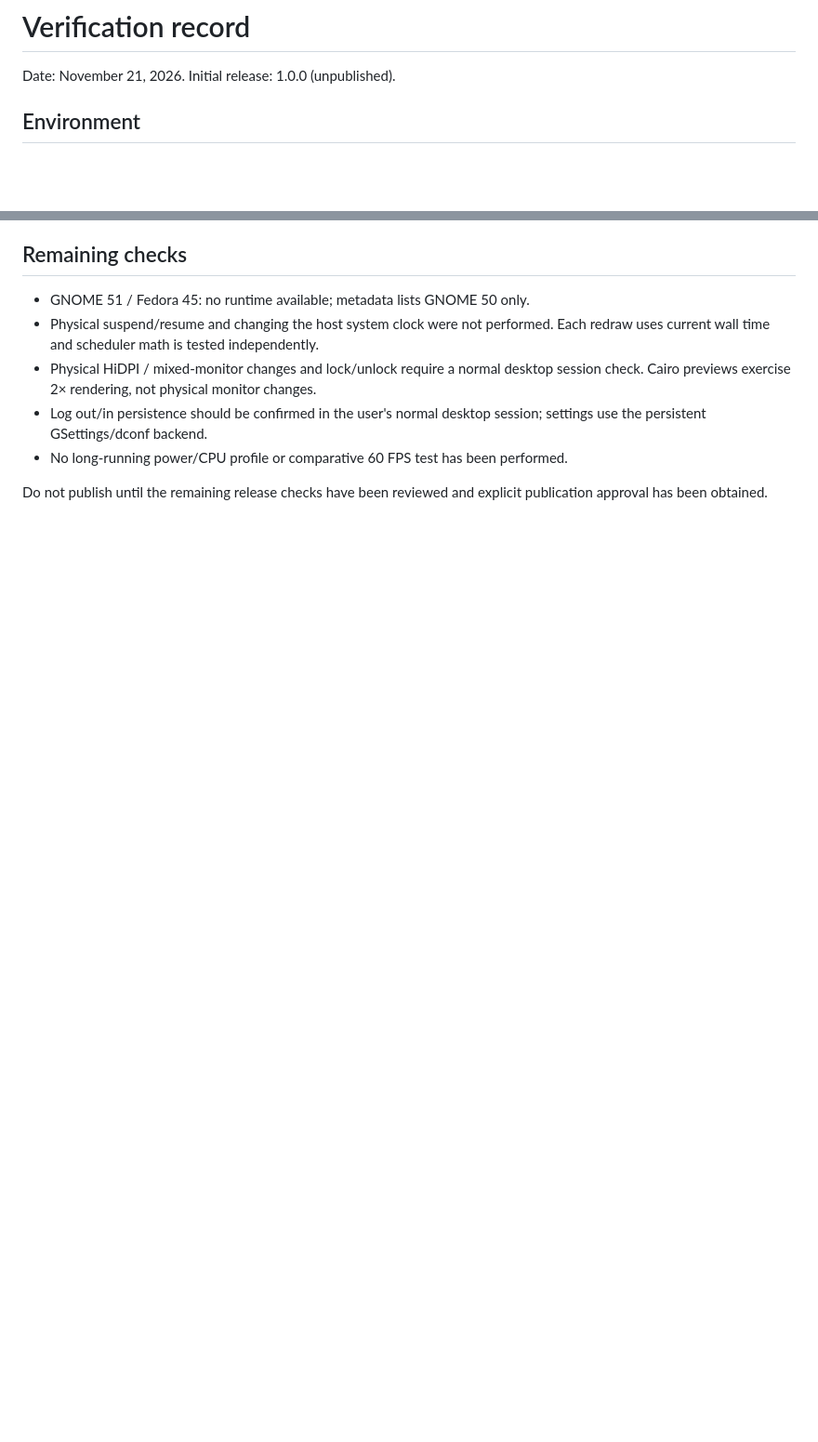
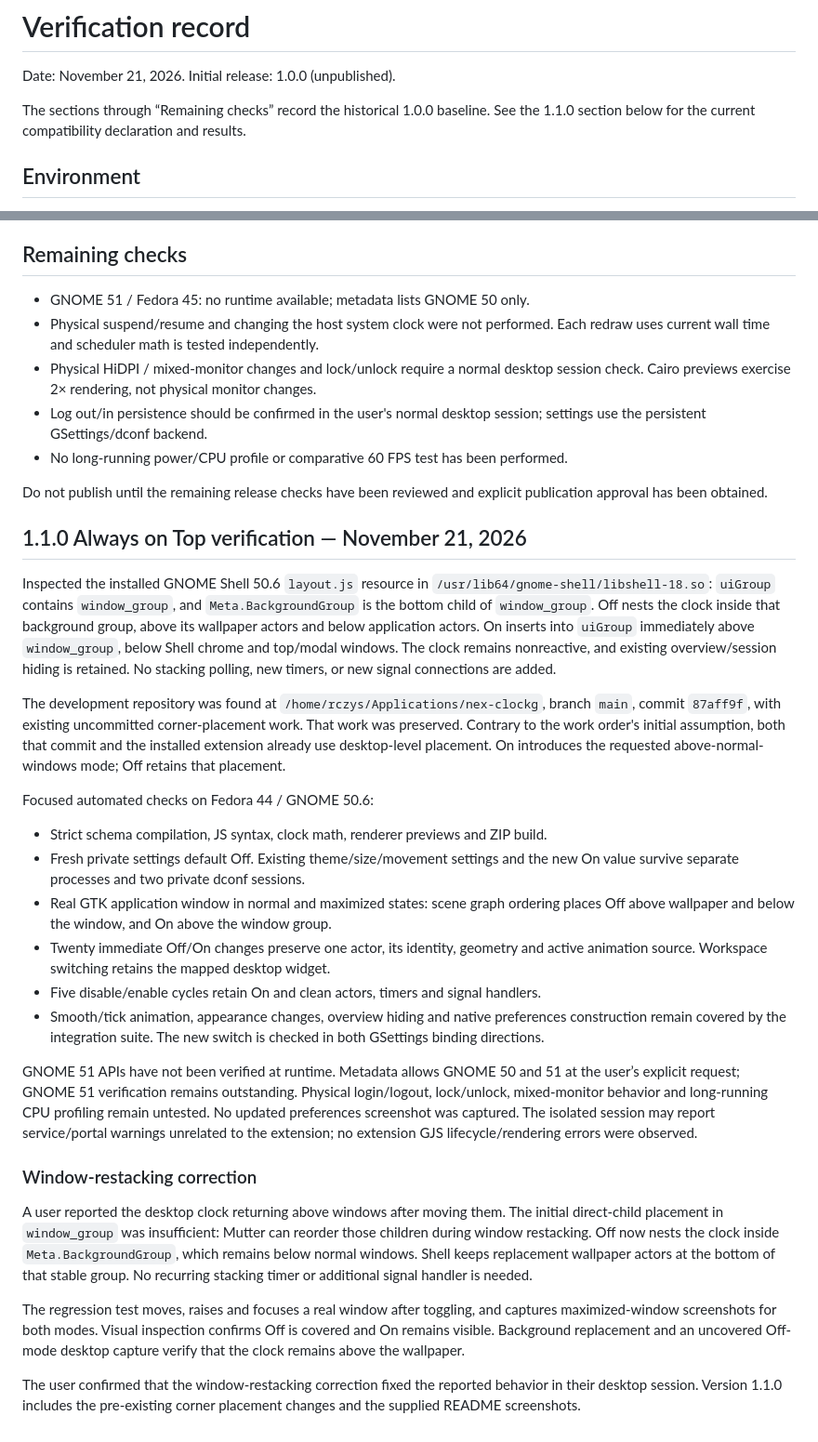
Before and after one commit to greenfinch628/nex-clockg, a Markdown page: docs/VERIFICATION.md, 2 parts joined by grey strips. Shown at 93% size. GitHub-like rendering; blank space fills up the shorter version.

```diff
--- a/docs/VERIFICATION.md
+++ b/docs/VERIFICATION.md
@@ -1,6 +1,9 @@
 # Verification record
 
 Date: November 21, 2026. Initial release: 1.0.0 (unpublished).
+
+The sections through “Remaining checks” record the historical 1.0.0 baseline.
+See the 1.1.0 section below for the current compatibility declaration and results.
 
 ## Environment
 
@@ -42,3 +45,60 @@ Date: November 21, 2026. Initial release: 1.0.0 (unpublished).
 
 Do not publish until the remaining release checks have been reviewed and explicit
 publication approval has been obtained.
+
+
+## 1.1.0 Always on Top verification — November 21, 2026
+
+Inspected the installed GNOME Shell 50.6 `layout.js` resource in
+`/usr/lib64/gnome-shell/libshell-18.so`: `uiGroup` contains `window_group`,
+and `Meta.BackgroundGroup` is the bottom child of `window_group`. Off nests the clock inside that background group, above its wallpaper actors
+and below application actors. On inserts into `uiGroup`
+immediately above `window_group`, below Shell chrome and top/modal windows.
+The clock remains nonreactive, and existing overview/session hiding is retained.
+No stacking polling, new timers, or new signal connections are added.
+
+The development repository was found at `/home/rczys/Applications/nex-clockg`,
+branch `main`, commit `87aff9f`, with existing uncommitted corner-placement work.
+That work was preserved. Contrary to the work order's initial assumption, both
+that commit and the installed extension already use desktop-level placement.
+On introduces the requested above-normal-windows mode; Off retains that placement.
+
+Focused automated checks on Fedora 44 / GNOME 50.6:
+
+- Strict schema compilation, JS syntax, clock math, renderer previews and ZIP build.
+- Fresh private settings default Off. Existing theme/size/movement settings and
+  the new On value survive separate processes and two private dconf sessions.
+- Real GTK application window in normal and maximized states: scene graph ordering
+  places Off above wallpaper and below the window, and On above the window group.
+- Twenty immediate Off/On changes preserve one actor, its identity, geometry and
+  active animation source. Workspace switching retains the mapped desktop widget.
+- Five disable/enable cycles retain On and clean actors, timers and signal handlers.
+- Smooth/tick animation, appearance changes, overview hiding and native preferences
+  construction remain covered by the integration suite. The new switch is checked
+  in both GSettings binding directions.
+
+GNOME 51 APIs have not been verified at runtime. Metadata allows GNOME 50 and 51
+at the user’s explicit request; GNOME 51 verification remains outstanding.
+Physical login/logout, lock/unlock, mixed-monitor behavior and long-running CPU
+profiling remain untested. No updated preferences screenshot was captured.
+The isolated session may report service/portal warnings unrelated to the extension;
+no extension GJS lifecycle/rendering errors were observed.
+
+
+### Window-restacking correction
+
+A user reported the desktop clock returning above windows after moving them.
+The initial direct-child placement in `window_group` was insufficient: Mutter
+can reorder those children during window restacking. Off now nests the clock
+inside `Meta.BackgroundGroup`, which remains below normal windows. Shell keeps
+replacement wallpaper actors at the bottom of that stable group. No recurring
+stacking timer or additional signal handler is needed.
+
+The regression test moves, raises and focuses a real window after toggling, and
+captures maximized-window screenshots for both modes. Visual inspection confirms
+Off is covered and On remains visible. Background replacement and an uncovered
+Off-mode desktop capture verify that the clock remains above the wallpaper.
+
+The user confirmed that the window-restacking correction fixed the reported
+behavior in their desktop session. Version 1.1.0 includes the pre-existing corner
+placement changes and the supplied README screenshots.
```
Also changed, not shown: CHANGELOG.md (+16 -0 lines), README.md (+34 -10 lines), docs/screenshots/desktop-clock.png (added), docs/screenshots/preferences.png (added), 10 other files.
